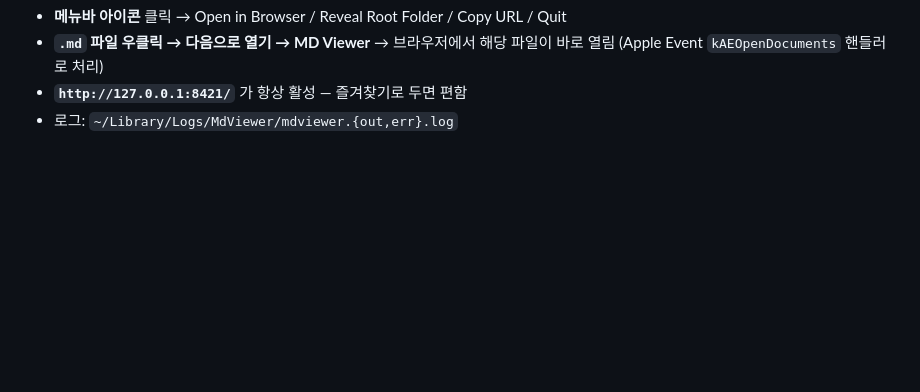
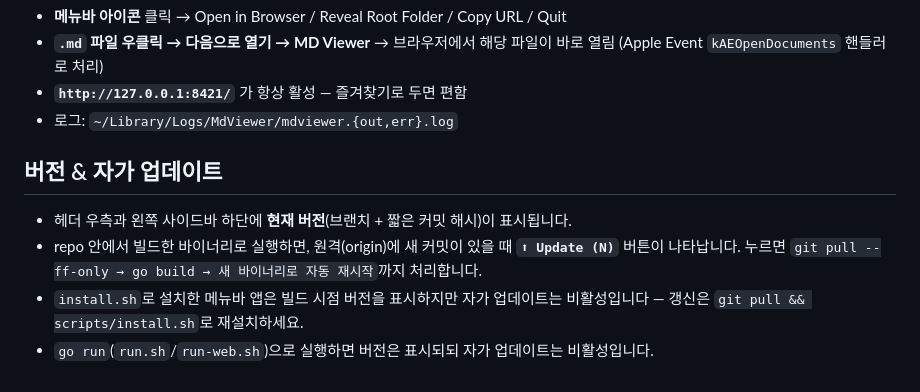
Before and after one commit to neo2544/mdviewer, a Markdown page: README.md, the part around the change. Rendered like a GitHub page; blank space fills up the shorter version.

Commit message:
docs: document the version badge & self-update behavior
Co-Authored-By: Claude Opus 4.8 (1M context) <noreply@anthropic.com>

```diff
--- a/README.md
+++ b/README.md
@@ -149,3 +149,10 @@ scripts/uninstall.sh                                   # 제거
 - **`.md` 파일 우클릭 → 다음으로 열기 → MD Viewer** → 브라우저에서 해당 파일이 바로 열림 (Apple Event `kAEOpenDocuments` 핸들러로 처리)
 - **`http://127.0.0.1:8421/`** 가 항상 활성 — 즐겨찾기로 두면 편함
 - 로그: `~/Library/Logs/MdViewer/mdviewer.{out,err}.log`
+
+## 버전 & 자가 업데이트
+
+- 헤더 우측과 왼쪽 사이드바 하단에 **현재 버전**(브랜치 + 짧은 커밋 해시)이 표시됩니다.
+- repo 안에서 빌드한 바이너리로 실행하면, 원격(origin)에 새 커밋이 있을 때 **`⬆ Update (N)`** 버튼이 나타납니다. 누르면 `git pull --ff-only → go build → 새 바이너리로 자동 재시작`까지 처리합니다.
+- `install.sh`로 설치한 메뉴바 앱은 빌드 시점 버전을 표시하지만 자가 업데이트는 비활성입니다 — 갱신은 `git pull && scripts/install.sh`로 재설치하세요.
+- `go run`(`run.sh`/`run-web.sh`)으로 실행하면 버전은 표시되되 자가 업데이트는 비활성입니다.
```
